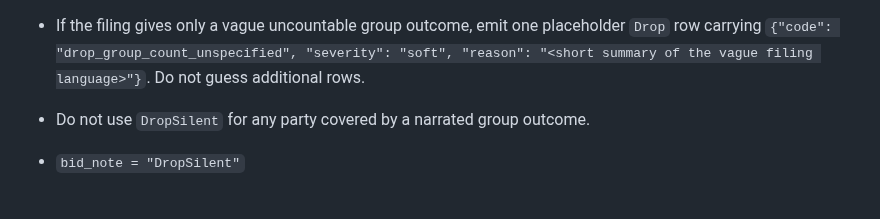
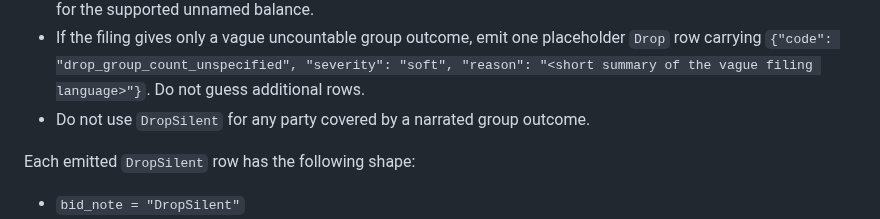
Before and after one commit to AustinJunyuLi/SEC_extract, a Markdown page: rules/events.md, the part around the change. GitHub-like rendering; blank space fills up the shorter version.

```diff
--- a/rules/events.md
+++ b/rules/events.md
@@ -314,6 +314,8 @@ Group-narrated outcomes follow the same doctrine:
   "severity": "soft", "reason": "<short summary of the vague filing
   language>"}`. Do not guess additional rows.
 - Do not use `DropSilent` for any party covered by a narrated group outcome.
+
+Each emitted `DropSilent` row has the following shape:
 
 - `bid_note = "DropSilent"`
 - `bid_date_precise = null`, `bid_date_rough = null`
```
Also changed, not shown: rules/invariants.md (+6 -4 lines).
